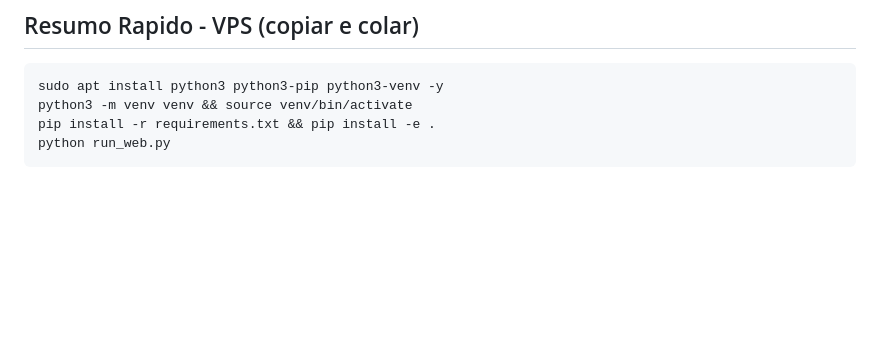
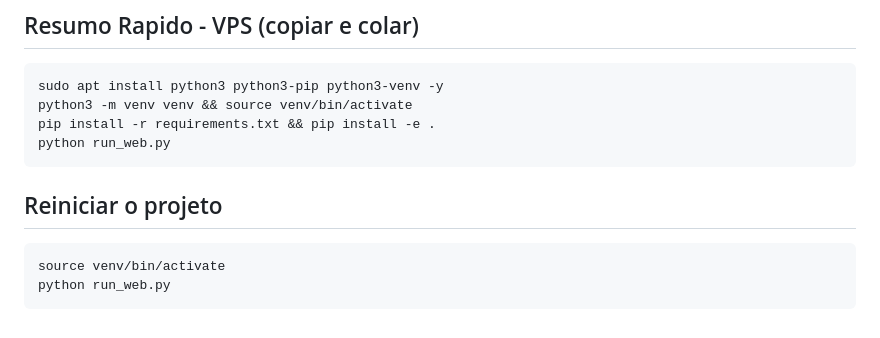
Before and after one commit to elielcezar/webcopy, a Markdown page: INSTALACAO.md, the part around the change. Rendered like a GitHub page; blank space fills up the shorter version.

Commit message:
doc: update readme

````diff
--- a/INSTALACAO.md
+++ b/INSTALACAO.md
@@ -269,3 +269,9 @@ python3 -m venv venv && source venv/bin/activate
 pip install -r requirements.txt && pip install -e .
 python run_web.py
 ```
+
+## Reiniciar o projeto
+```bash
+source venv/bin/activate
+python run_web.py
+```
````
